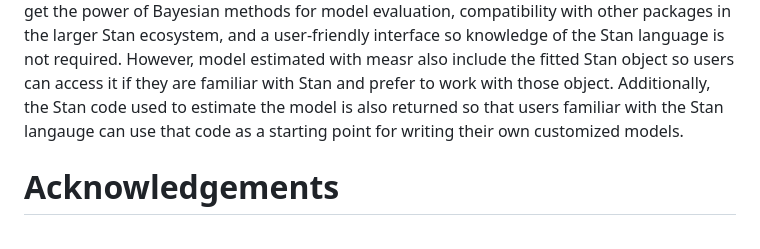
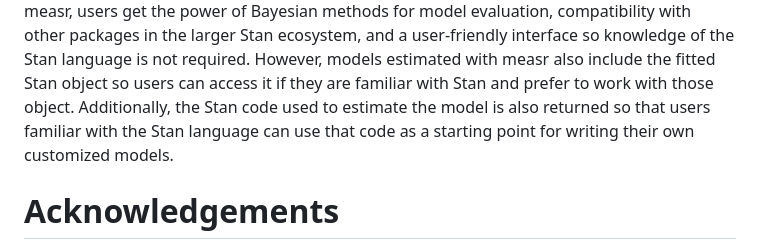
Before and after one commit to wjakethompson/measr, a Markdown page: vignettes/paper.md, the part around the change printed below. Drawn GitHub-style.

```diff
--- a/vignettes/paper.md
+++ b/vignettes/paper.md
@@ -50,6 +60,6 @@ With Stan as a backend, measr can estimate a wide variety of DCMs and then provi
 Thus, with measr, users get the power of Bayesian methods for model evaluation, compatibility with other packages in the larger Stan ecosystem, and a user-friendly interface so knowledge of the Stan language is not required.
-However, model estimated with measr also include the fitted Stan object so users can access it if they are familiar with Stan and prefer to work with those object.
-Additionally, the Stan code used to estimate the model is also returned so that users familiar with the Stan langauge can use that code as a starting point for writing their own customized models.
+However, models estimated with measr also include the fitted Stan object so users can access it if they are familiar with Stan and prefer to work with those object.
+Additionally, the Stan code used to estimate the model is also returned so that users familiar with the Stan language can use that code as a starting point for writing their own customized models.
 
 # Acknowledgements
 
```
Also changed, not shown: other parts of vignettes/paper.md (+17 -7 lines).
